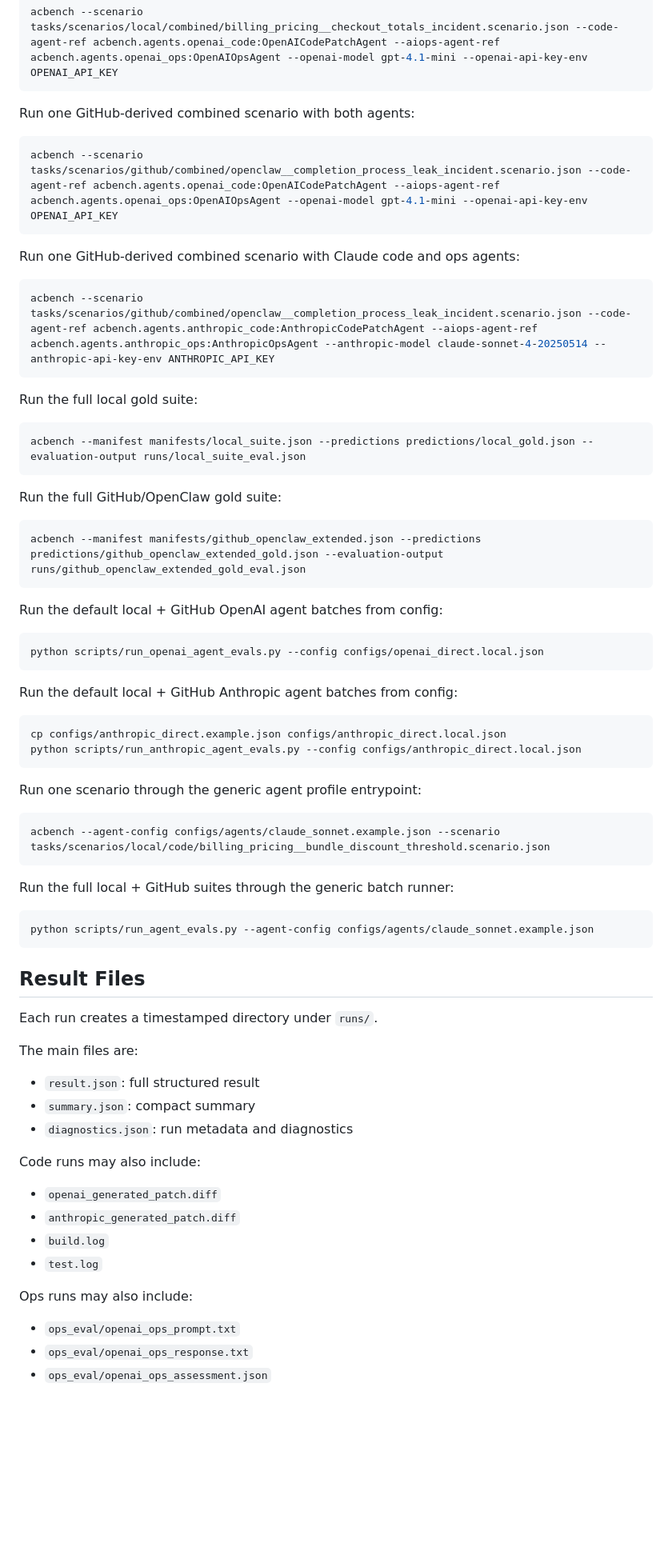
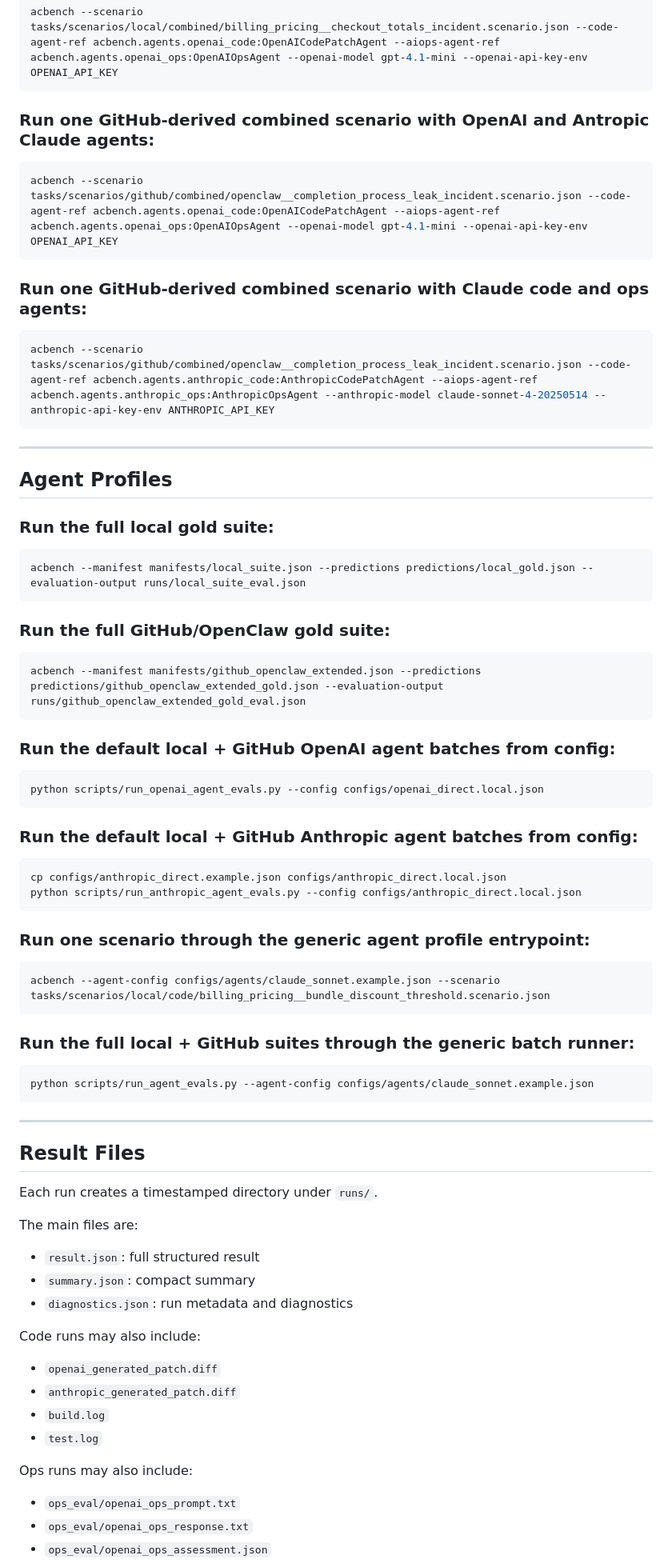
Before and after one commit to BU-EC528-Spring-2026/Agentic_Cloud_Benchmark, a Markdown page: README.md, the part around one of its changes. Shown at 80% size. Rendered like a GitHub page; blank space fills up the shorter version.

````diff
--- a/README.md
+++ b/README.md
@@ -99,74 +119,69 @@ Run one local combined scenario with both agents:
 acbench --scenario tasks/scenarios/local/combined/billing_pricing__checkout_totals_incident.scenario.json --code-agent-ref acbench.agents.openai_code:OpenAICodePatchAgent --aiops-agent-ref acbench.agents.openai_ops:OpenAIOpsAgent --openai-model gpt-4.1-mini --openai-api-key-env OPENAI_API_KEY
 ```
 
-Run one GitHub-derived combined scenario with both agents:
-
+### Run one GitHub-derived combined scenario with OpenAI and Antropic Claude agents:
 ```bash
 acbench --scenario tasks/scenarios/github/combined/openclaw__completion_process_leak_incident.scenario.json --code-agent-ref acbench.agents.openai_code:OpenAICodePatchAgent --aiops-agent-ref acbench.agents.openai_ops:OpenAIOpsAgent --openai-model gpt-4.1-mini --openai-api-key-env OPENAI_API_KEY
 ```
 
-Run one GitHub-derived combined scenario with Claude code and ops agents:
+### Run one GitHub-derived combined scenario with Claude code and ops agents:
 
 ```bash
 acbench --scenario tasks/scenarios/github/combined/openclaw__completion_process_leak_incident.scenario.json --code-agent-ref acbench.agents.anthropic_code:AnthropicCodePatchAgent --aiops-agent-ref acbench.agents.anthropic_ops:AnthropicOpsAgent --anthropic-model claude-sonnet-4-20250514 --anthropic-api-key-env ANTHROPIC_API_KEY
 ```
 
-Run the full local gold suite:
+---
 
+## Agent Profiles
+
+### Run the full local gold suite:
 ```bash
 acbench --manifest manifests/local_suite.json --predictions predictions/local_gold.json --evaluation-output runs/local_suite_eval.json
 ```
 
-Run the full GitHub/OpenClaw gold suite:
-
+### Run the full GitHub/OpenClaw gold suite:
 ```bash
 acbench --manifest manifests/github_openclaw_extended.json --predictions predictions/github_openclaw_extended_gold.json --evaluation-output runs/github_openclaw_extended_gold_eval.json
 ```
 
-Run the default local + GitHub OpenAI agent batches from config:
-
+### Run the default local + GitHub OpenAI agent batches from config:
 ```bash
 python scripts/run_openai_agent_evals.py --config configs/openai_direct.local.json
 ```
 
-Run the default local + GitHub Anthropic agent batches from config:
-
+### Run the default local + GitHub Anthropic agent batches from config:
 ```bash
 cp configs/anthropic_direct.example.json configs/anthropic_direct.local.json
 python scripts/run_anthropic_agent_evals.py --config configs/anthropic_direct.local.json
 ```
 
-Run one scenario through the generic agent profile entrypoint:
-
+### Run one scenario through the generic agent profile entrypoint:
 ```bash
 acbench --agent-config configs/agents/claude_sonnet.example.json --scenario tasks/scenarios/local/code/billing_pricing__bundle_discount_threshold.scenario.json
 ```
 
-Run the full local + GitHub suites through the generic batch runner:
-
+### Run the full local + GitHub suites through the generic batch runner:
 ```bash
 python scripts/run_agent_evals.py --agent-config configs/agents/claude_sonnet.example.json
 ```
 
+---
+
 ## Result Files
-
 Each run creates a timestamped directory under `runs/`.
 
 The main files are:
-
 - `result.json`: full structured result
 - `summary.json`: compact summary
 - `diagnostics.json`: run metadata and diagnostics
 
 Code runs may also include:
-
 - `openai_generated_patch.diff`
 - `anthropic_generated_patch.diff`
 - `build.log`
 - `test.log`
 
 Ops runs may also include:
-
 - `ops_eval/openai_ops_prompt.txt`
 - `ops_eval/openai_ops_response.txt`
 - `ops_eval/openai_ops_assessment.json`
````
Also changed, not shown: other parts of README.md (+56 -33 lines).
